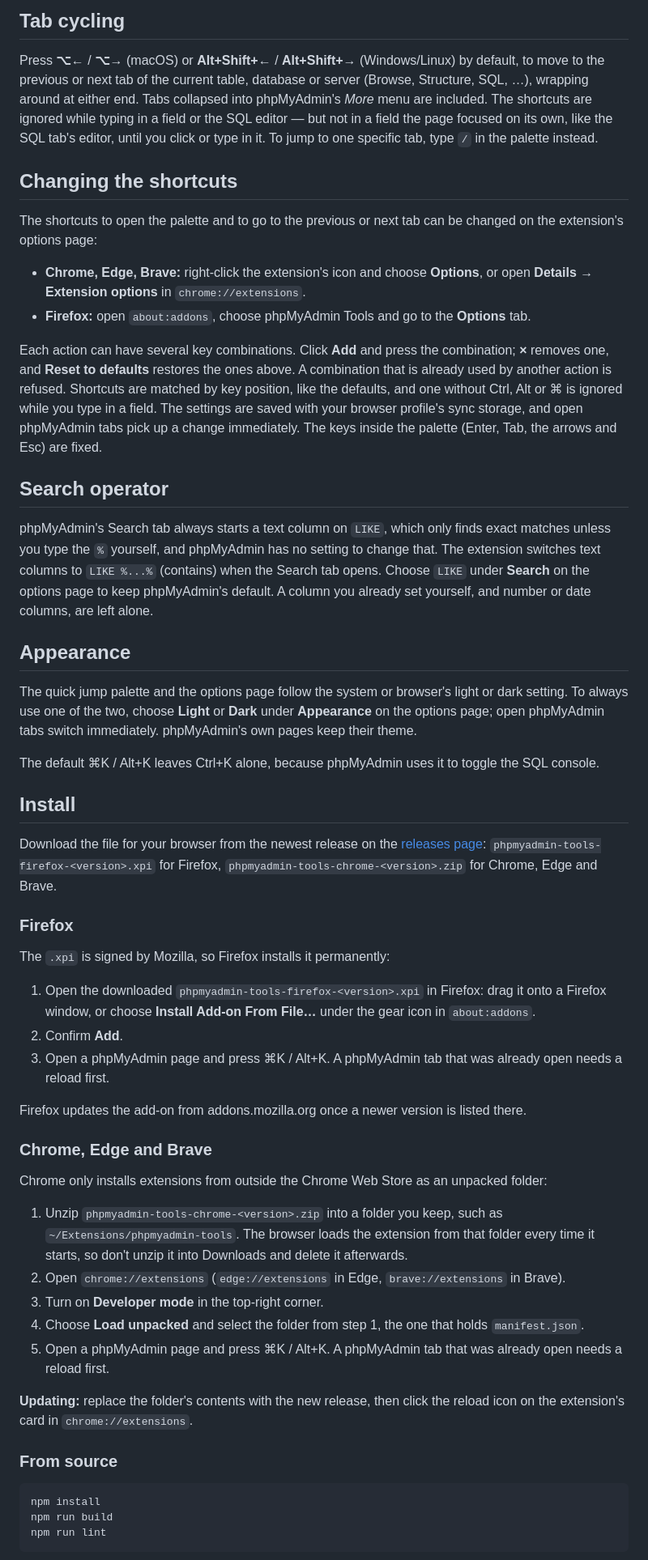
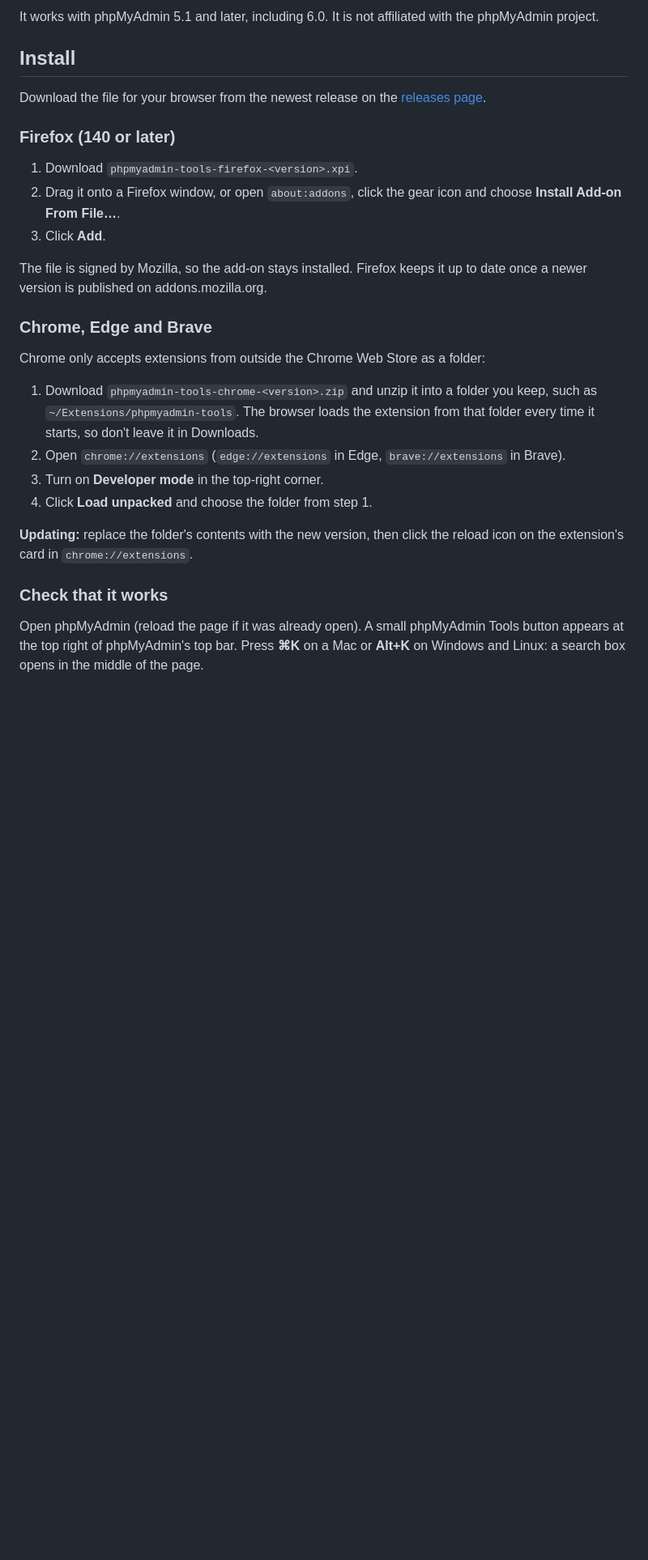
Before and after one commit to tomsix/phpmyadmin-tools-extension, a Markdown page: README.md, the part around one of its changes. Shown at 81% size. GitHub-like rendering; blank space fills up the shorter version.

````diff
--- a/README.md
+++ b/README.md
@@ -24,57 +12,29 @@ The index is built through phpMyAdmin's own `/databases` and `/tables` AJAX rout
-## Tab cycling
-
-Press **⌥←** / **⌥→** (macOS) or **Alt+Shift+←** / **Alt+Shift+→** (Windows/Linux) by default, to move to the previous or next tab of the current table, database or server (Browse, Structure, SQL, …), wrapping around at either end. Tabs collapsed into phpMyAdmin's *More* menu are included. The shortcuts are ignored while typing in a field or the SQL editor — but not in a field the page focused on its own, like the SQL tab's editor, until you click or type in it. To jump to one specific tab, type `/` in the palette instead.
-
-## Changing the shortcuts
-
-The shortcuts to open the palette and to go to the previous or next tab can be changed on the extension's options page:
-
-- **Chrome, Edge, Brave:** right-click the extension's icon and choose **Options**, or open **Details → Extension options** in `chrome://extensions`.
-- **Firefox:** open `about:addons`, choose phpMyAdmin Tools and go to the **Options** tab.
-
-Each action can have several key combinations. Click **Add** and press the combination; **×** removes one, and **Reset to defaults** restores the ones above. A combination that is already used by another action is refused. Shortcuts are matched by key position, like the defaults, and one without Ctrl, Alt or ⌘ is ignored while you type in a field. The settings are saved with your browser profile's sync storage, and open phpMyAdmin tabs pick up a change immediately. The keys inside the palette (Enter, Tab, the arrows and Esc) are fixed.
-
-## Search operator
-
-phpMyAdmin's Search tab always starts a text column on `LIKE`, which only finds exact matches unless you type the `%` yourself, and phpMyAdmin has no setting to change that. The extension switches text columns to `LIKE %...%` (contains) when the Search tab opens. Choose `LIKE` under **Search** on the options page to keep phpMyAdmin's default. A column you already set yourself, and number or date columns, are left alone.
-
-## Appearance
-
-The quick jump palette and the options page follow the system or browser's light or dark setting. To always use one of the two, choose **Light** or **Dark** under **Appearance** on the options page; open phpMyAdmin tabs switch immediately. phpMyAdmin's own pages keep their theme.
-
-The default ⌘K / Alt+K leaves Ctrl+K alone, because phpMyAdmin uses it to toggle the SQL console.
+It works with phpMyAdmin 5.1 and later, including 6.0. It is not affiliated with the phpMyAdmin project.
 
 ## Install
 
-Download the file for your browser from the newest release on the [releases page](https://github.com/tomsix/phpmyadmin-tools-extension/releases): `phpmyadmin-tools-firefox-<version>.xpi` for Firefox, `phpmyadmin-tools-chrome-<version>.zip` for Chrome, Edge and Brave.
+Download the file for your browser from the newest release on the [releases page](https://github.com/tomsix/phpmyadmin-tools-extension/releases).
 
-### Firefox
+### Firefox (140 or later)
 
-The `.xpi` is signed by Mozilla, so Firefox installs it permanently:
+1. Download `phpmyadmin-tools-firefox-<version>.xpi`.
+2. Drag it onto a Firefox window, or open `about:addons`, click the gear icon and choose **Install Add-on From File…**.
+3. Click **Add**.
 
-1. Open the downloaded `phpmyadmin-tools-firefox-<version>.xpi` in Firefox: drag it onto a Firefox window, or choose **Install Add-on From File…** under the gear icon in `about:addons`.
-2. Confirm **Add**.
-3. Open a phpMyAdmin page and press ⌘K / Alt+K. A phpMyAdmin tab that was already open needs a reload first.
-
-Firefox updates the add-on from addons.mozilla.org once a newer version is listed there.
+The file is signed by Mozilla, so the add-on stays installed. Firefox keeps it up to date once a newer version is published on addons.mozilla.org.
 
 ### Chrome, Edge and Brave
 
-Chrome only installs extensions from outside the Chrome Web Store as an unpacked folder:
+Chrome only accepts extensions from outside the Chrome Web Store as a folder:
 
-1. Unzip `phpmyadmin-tools-chrome-<version>.zip` into a folder you keep, such as `~/Extensions/phpmyadmin-tools`. The browser loads the extension from that folder every time it starts, so don't unzip it into Downloads and delete it afterwards.
+1. Download `phpmyadmin-tools-chrome-<version>.zip` and unzip it into a folder you keep, such as `~/Extensions/phpmyadmin-tools`. The browser loads the extension from that folder every time it starts, so don't leave it in Downloads.
 2. Open `chrome://extensions` (`edge://extensions` in Edge, `brave://extensions` in Brave).
 3. Turn on **Developer mode** in the top-right corner.
-4. Choose **Load unpacked** and select the folder from step 1, the one that holds `manifest.json`.
-5. Open a phpMyAdmin page and press ⌘K / Alt+K. A phpMyAdmin tab that was already open needs a reload first.
+4. Click **Load unpacked** and choose the folder from step 1.
 
-**Updating:** replace the folder's contents with the new release, then click the reload icon on the extension's card in `chrome://extensions`.
+**Updating:** replace the folder's contents with the new version, then click the reload icon on the extension's card in `chrome://extensions`.
 
-### From source
+### Check that it works
 
-```bash
-npm install
-npm run build
-npm run lint
-```
+Open phpMyAdmin (reload the page if it was already open). A small phpMyAdmin Tools button appears at the top right of phpMyAdmin's top bar. Press **⌘K** on a Mac or **Alt+K** on Windows and Linux: a search box opens in the middle of the page.
 
````
Also changed, not shown: other parts of README.md (+69 -38 lines).
